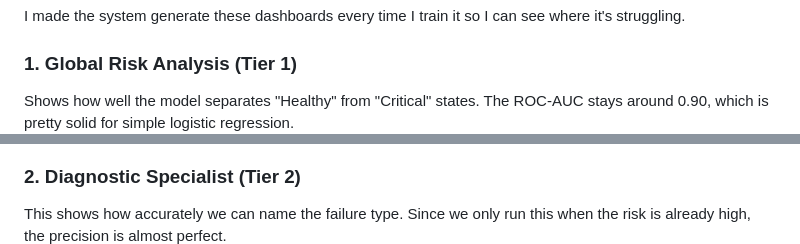
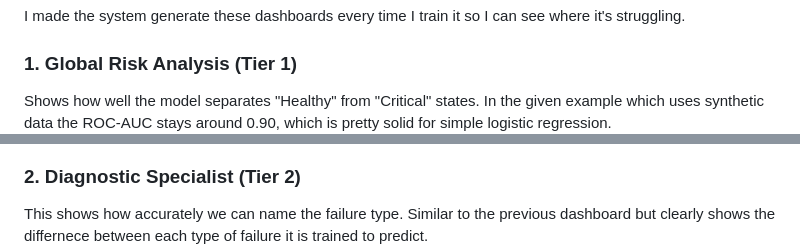
Before and after one commit to Sarrveshwer/Risk-eval-using-Logistic-Regression, a Markdown page: README.md, 2 parts joined by grey strips. Drawn GitHub-style.

```diff
--- a/README.md
+++ b/README.md
@@ -80,9 +80,9 @@ It's basically a cost and safety problem: Is a missed failure ($$$$ and dangerou
 I made the system generate these dashboards every time I train it so I can see where it's struggling.
 
 ### 1. Global Risk Analysis (Tier 1)
-Shows how well the model separates "Healthy" from "Critical" states. The ROC-AUC stays around 0.90, which is pretty solid for simple logistic regression.
+Shows how well the model separates "Healthy" from "Critical" states. In the given example which uses synthetic data the ROC-AUC stays around 0.90, which is pretty solid for simple logistic regression.
 ![Global Scorer](images/Dashboard_ai4i2020.png)
 
 ### 2. Diagnostic Specialist (Tier 2)
-This shows how accurately we can name the failure type. Since we only run this when the risk is already high, the precision is almost perfect.
+This shows how accurately we can name the failure type. Similar to the previous dashboard but clearly shows the differnece between each type of failure it is trained to predict.
 ![Classification Specialist](images/Dashboard_Classifications_ai4i2020.png)
```
